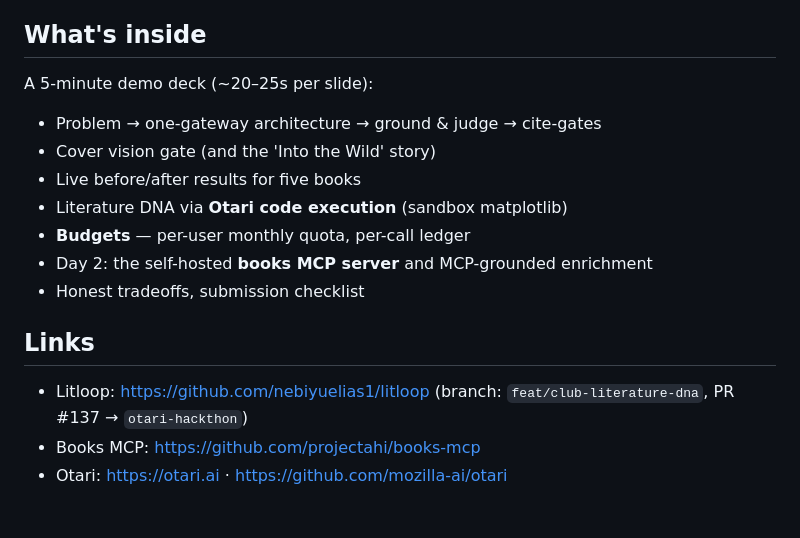
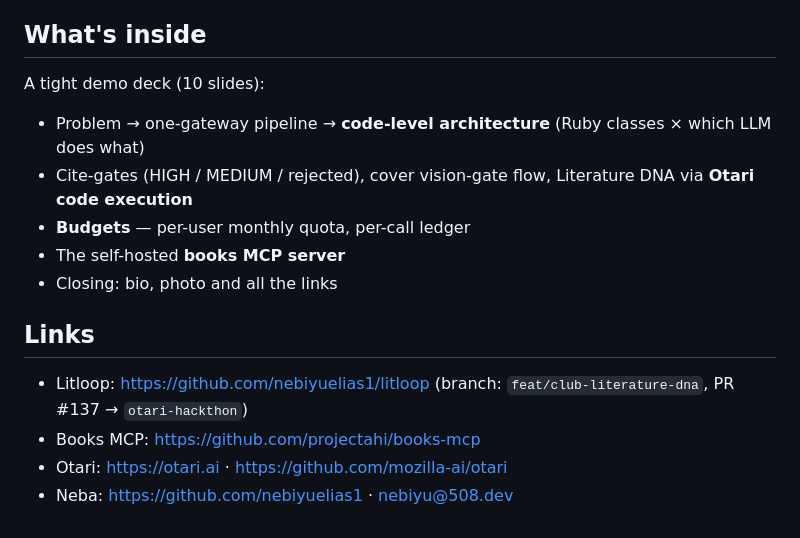
Before and after one commit to nebiyuelias1/litloop-otari-slides, a Markdown page: README.md, the part around the change. GitHub-like rendering.

Commit message:
restructure: code-level architecture diagram (classes × models), covers flow diagram, compact cite-gates, code-exec DNA, bio close with photo — drop live results/tradeoffs/checklist

```diff
--- a/README.md
+++ b/README.md
@@ -26,18 +26,19 @@ Tips:
 
 ## What's inside
 
-A 5-minute demo deck (~20–25s per slide):
+A tight demo deck (10 slides):
 
-- Problem → one-gateway architecture → ground & judge → cite-gates
-- Cover vision gate (and the 'Into the Wild' story)
-- Live before/after results for five books
-- Literature DNA via **Otari code execution** (sandbox matplotlib)
+- Problem → one-gateway pipeline → **code-level architecture** (Ruby classes
+  × which LLM does what)
+- Cite-gates (HIGH / MEDIUM / rejected), cover vision-gate flow,
+  Literature DNA via **Otari code execution**
 - **Budgets** — per-user monthly quota, per-call ledger
-- Day 2: the self-hosted **books MCP server** and MCP-grounded enrichment
-- Honest tradeoffs, submission checklist
+- The self-hosted **books MCP server**
+- Closing: bio, photo and all the links
 
 ## Links
 
 - Litloop: <https://github.com/nebiyuelias1/litloop> (branch: `feat/club-literature-dna`, PR #137 → `otari-hackthon`)
 - Books MCP: <https://github.com/projectahi/books-mcp>
 - Otari: <https://otari.ai> · <https://github.com/mozilla-ai/otari>
+- Neba: <https://github.com/nebiyuelias1> · nebiyu@508.dev
```
Also changed, not shown: presentation.md (+49 -102 lines), nebiyu.png (added).
